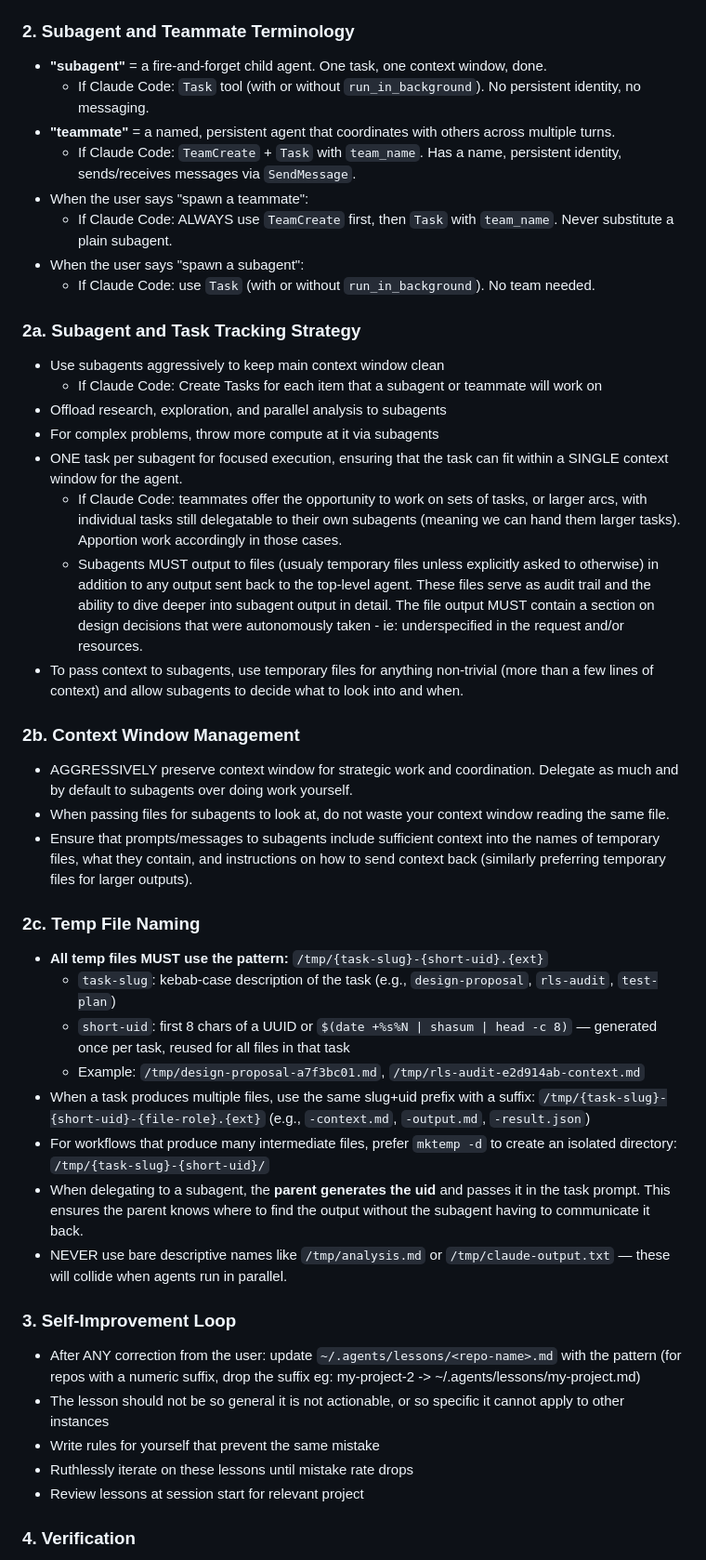
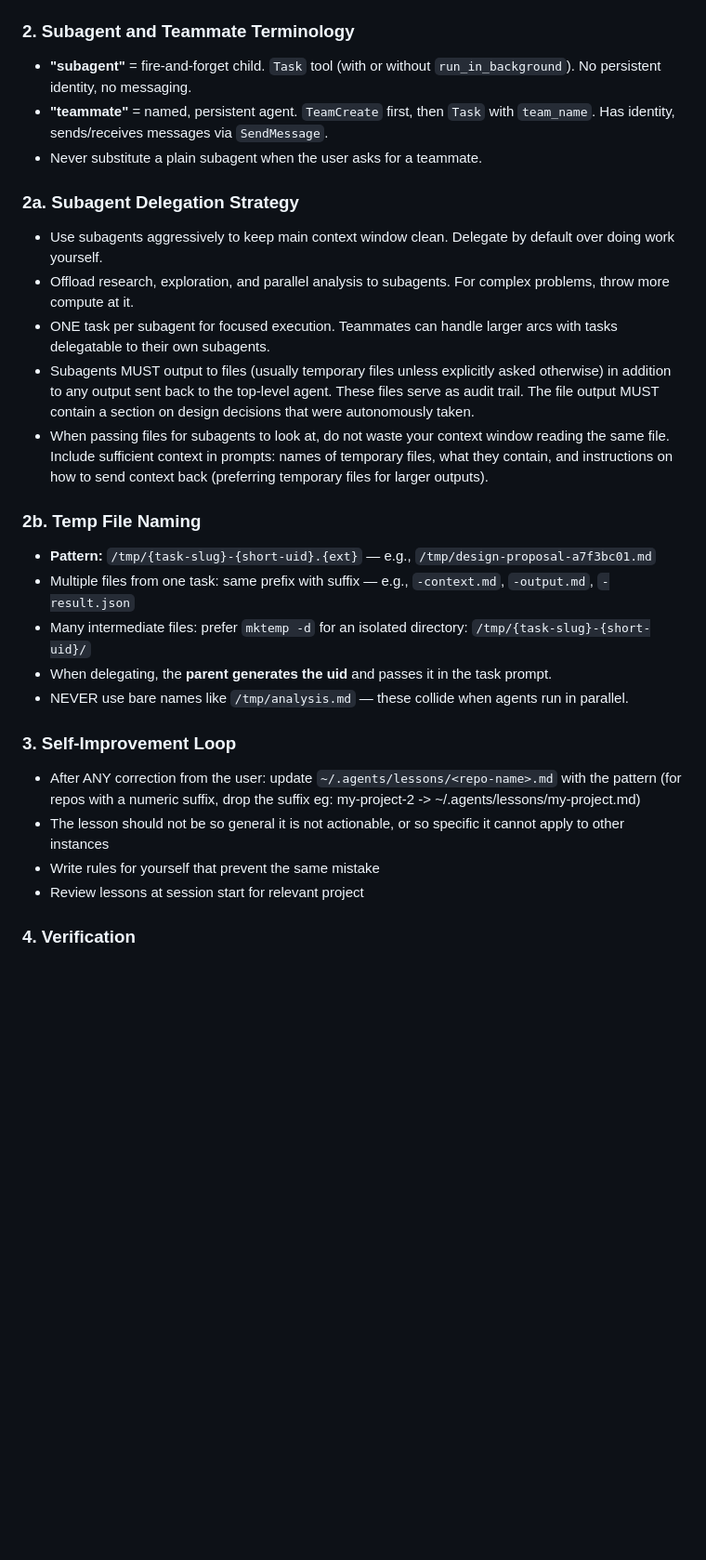
Before and after one commit to bridgeburner/agent-skills, a Markdown page: config/CLAUDE.md, the part around one of its changes. Shown at 93% size. Rendered like a GitHub page; blank space fills up the shorter version.

```diff
--- a/config/CLAUDE.md
+++ b/config/CLAUDE.md
@@ -7,45 +13,28 @@
 - When a real plan or checklist already exists and the work can be split into independent lanes, use `terminal-velocity`; do not use it to author the plan
 
 ### 2. Subagent and Teammate Terminology
-- **"subagent"** = a fire-and-forget child agent. One task, one context window, done.
-  - If Claude Code: `Task` tool (with or without `run_in_background`). No persistent identity, no messaging.
-- **"teammate"** = a named, persistent agent that coordinates with others across multiple turns.
-  - If Claude Code: `TeamCreate` + `Task` with `team_name`. Has a name, persistent identity, sends/receives messages via `SendMessage`.
-- When the user says "spawn a teammate":
-  - If Claude Code: ALWAYS use `TeamCreate` first, then `Task` with `team_name`. Never substitute a plain subagent.
-- When the user says "spawn a subagent":
-  - If Claude Code: use `Task` (with or without `run_in_background`). No team needed.
+- **"subagent"** = fire-and-forget child. `Task` tool (with or without `run_in_background`). No persistent identity, no messaging.
+- **"teammate"** = named, persistent agent. `TeamCreate` first, then `Task` with `team_name`. Has identity, sends/receives messages via `SendMessage`.
+- Never substitute a plain subagent when the user asks for a teammate.
 
-### 2a. Subagent and Task Tracking Strategy
-- Use subagents aggressively to keep main context window clean
-  - If Claude Code: Create Tasks for each item that a subagent or teammate will work on
-- Offload research, exploration, and parallel analysis to subagents
-- For complex problems, throw more compute at it via subagents
-- ONE task per subagent for focused execution, ensuring that the task can fit within a SINGLE context window for the agent.
-  - If Claude Code: teammates offer the opportunity to work on sets of tasks, or larger arcs, with individual tasks still delegatable to their own subagents (meaning we can hand them larger tasks). Apportion work accordingly in those cases.
-  - Subagents MUST output to files (usualy temporary files unless explicitly asked to otherwise) in addition to any output sent back to the top-level agent. These files serve as audit trail and the ability to dive deeper into subagent output in detail. The file output MUST contain a section on design decisions that were autonomously taken - ie: underspecified in the request and/or resources.
-- To pass context to subagents, use temporary files for anything non-trivial (more than a few lines of context) and allow subagents to decide what to look into and when.
+### 2a. Subagent Delegation Strategy
+- Use subagents aggressively to keep main context window clean. Delegate by default over doing work yourself.
+- Offload research, exploration, and parallel analysis to subagents. For complex problems, throw more compute at it.
+- ONE task per subagent for focused execution. Teammates can handle larger arcs with tasks delegatable to their own subagents.
+- Subagents MUST output to files (usually temporary files unless explicitly asked otherwise) in addition to any output sent back to the top-level agent. These files serve as audit trail. The file output MUST contain a section on design decisions that were autonomously taken.
+- When passing files for subagents to look at, do not waste your context window reading the same file. Include sufficient context in prompts: names of temporary files, what they contain, and instructions on how to send context back (preferring temporary files for larger outputs).
 
-### 2b. Context Window Management
-- AGGRESSIVELY preserve context window for strategic work and coordination. Delegate as much and by default to subagents over doing work yourself.
-- When passing files for subagents to look at, do not waste your context window reading the same file.
-- Ensure that prompts/messages to subagents include sufficient context into the names of temporary files, what they contain, and instructions on how to send context back (similarly preferring temporary files for larger outputs).
-
-### 2c. Temp File Naming
-- **All temp files MUST use the pattern:** `/tmp/{task-slug}-{short-uid}.{ext}`
-  - `task-slug`: kebab-case description of the task (e.g., `design-proposal`, `rls-audit`, `test-plan`)
-  - `short-uid`: first 8 chars of a UUID or `$(date +%s%N | shasum | head -c 8)` — generated once per task, reused for all files in that task
-  - Example: `/tmp/design-proposal-a7f3bc01.md`, `/tmp/rls-audit-e2d914ab-context.md`
-- When a task produces multiple files, use the same slug+uid prefix with a suffix: `/tmp/{task-slug}-{short-uid}-{file-role}.{ext}` (e.g., `-context.md`, `-output.md`, `-result.json`)
-- For workflows that produce many intermediate files, prefer `mktemp -d` to create an isolated directory: `/tmp/{task-slug}-{short-uid}/`
-- When delegating to a subagent, the **parent generates the uid** and passes it in the task prompt. This ensures the parent knows where to find the output without the subagent having to communicate it back.
-- NEVER use bare descriptive names like `/tmp/analysis.md` or `/tmp/claude-output.txt` — these will collide when agents run in parallel.
+### 2b. Temp File Naming
+- **Pattern:** `/tmp/{task-slug}-{short-uid}.{ext}` — e.g., `/tmp/design-proposal-a7f3bc01.md`
+- Multiple files from one task: same prefix with suffix — e.g., `-context.md`, `-output.md`, `-result.json`
+- Many intermediate files: prefer `mktemp -d` for an isolated directory: `/tmp/{task-slug}-{short-uid}/`
+- When delegating, the **parent generates the uid** and passes it in the task prompt.
+- NEVER use bare names like `/tmp/analysis.md` — these collide when agents run in parallel.
 
 ### 3. Self-Improvement Loop
 - After ANY correction from the user: update `~/.agents/lessons/<repo-name>.md` with the pattern (for repos with a numeric suffix, drop the suffix eg: my-project-2 -> ~/.agents/lessons/my-project.md)
 - The lesson should not be so general it is not actionable, or so specific it cannot apply to other instances
 - Write rules for yourself that prevent the same mistake
-- Ruthlessly iterate on these lessons until mistake rate drops
 - Review lessons at session start for relevant project
 
 ### 4. Verification
```
Also changed, not shown: other parts of config/CLAUDE.md (+39 -27 lines).
